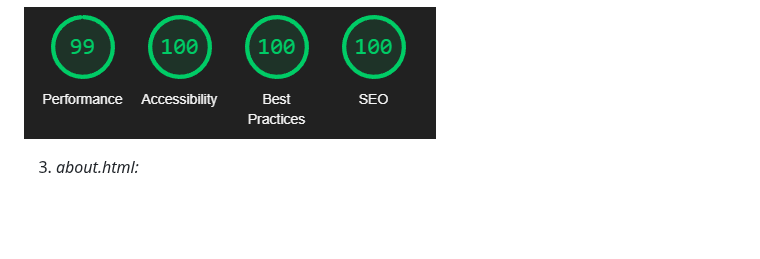
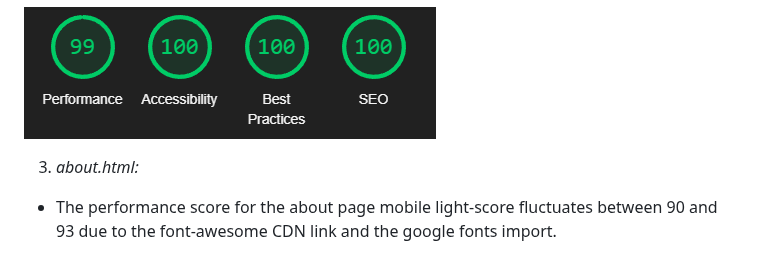
Before and after one commit to ilyasolgun11/paws-play-pp1, a Markdown page: TESTING.md, the part around the change. Rendered like a GitHub page; blank space fills up the shorter version.

Commit message:
Add comment to about page mobile lighthouse core

```diff
--- a/TESTING.md
+++ b/TESTING.md
@@ -117,6 +117,8 @@ _CSS_ - [https://jigsaw.w3.org/css-validator/](https://jigsaw.w3.org/css-validat
 
 3. _about.html:_
 
+- The performance score for the about page mobile light-score fluctuates between 90 and 93 due to the font-awesome CDN link and the google fonts import.
+
 ![about.html mobile](assets/images/testing/about.html-mobile.png)
 
 4. _eligibility-submission.html:_
```
